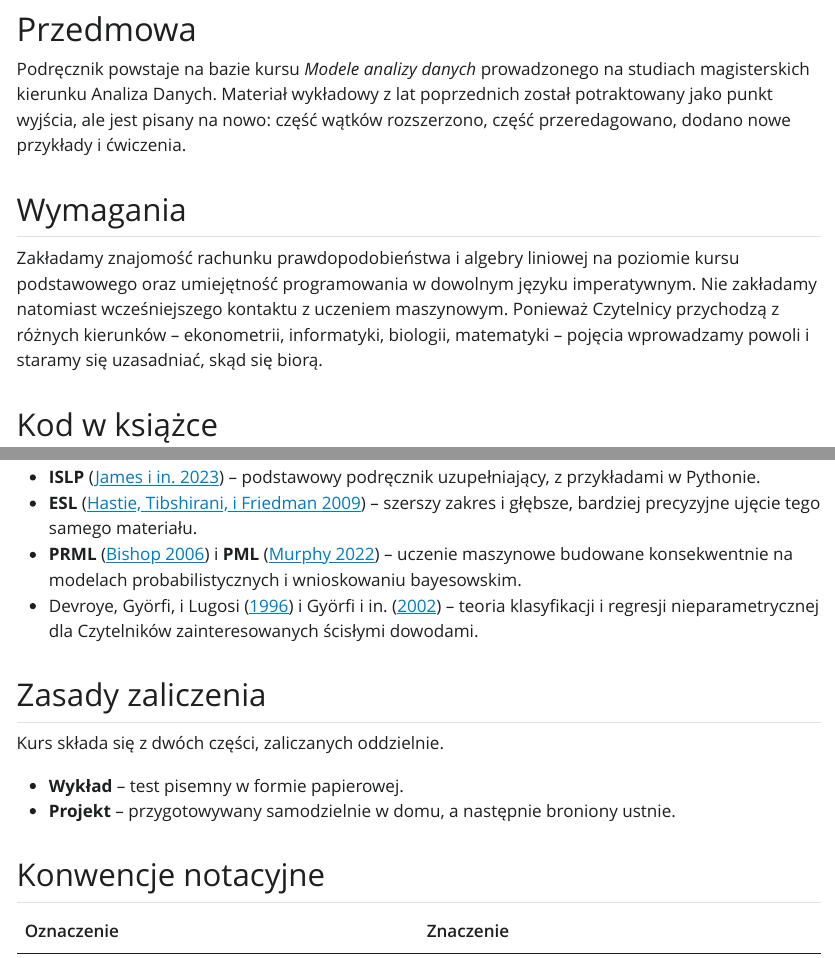
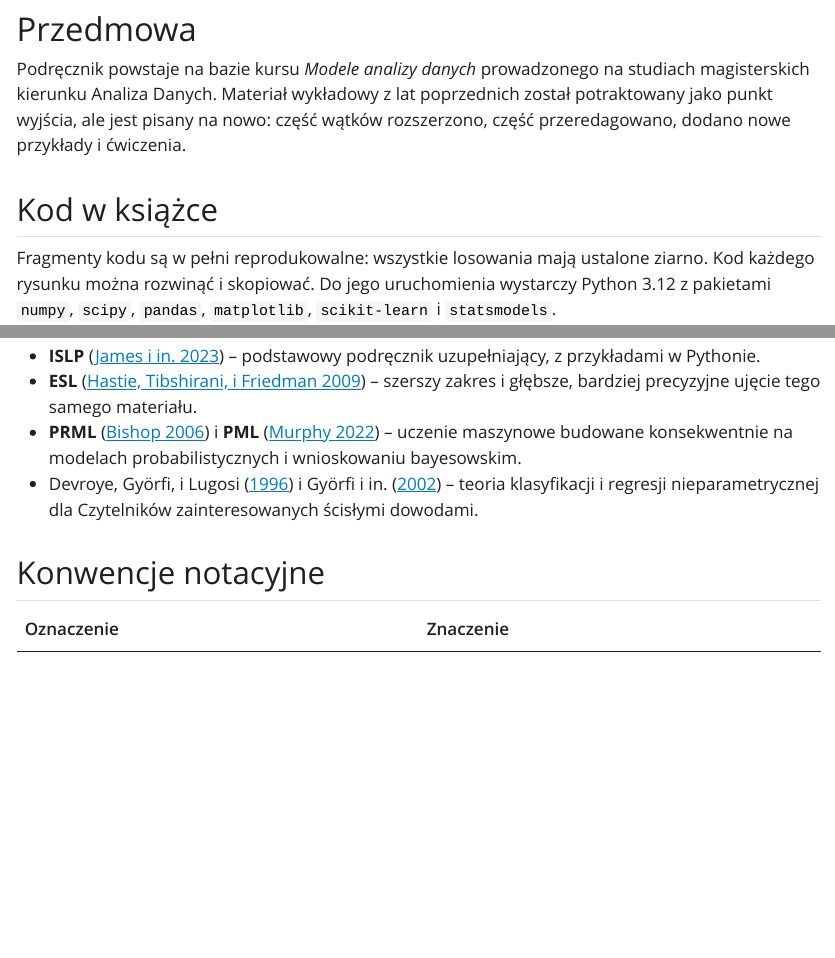
Before and after one commit to rodakt/MAD_book, a Quarto document (index.qmd): the page in a window 1100 px wide, from 200 px down, and a second part further down, joined at a grey line. The pictures show the output file index.html that the author committed with the source, opened offline; Quarto's library style sheets are replaced by a plain one without menus.

Commit message:
Publikacja książki (źródło: e27fc99)

```diff
--- a/index.qmd
+++ b/index.qmd
@@ -5,15 +5,6 @@
 poprzednich został potraktowany jako punkt wyjścia, ale jest pisany na nowo:
 część wątków rozszerzono, część przeredagowano, dodano nowe przykłady i
 ćwiczenia.
-
-## Wymagania {.unnumbered}
-
-Zakładamy znajomość rachunku prawdopodobieństwa i algebry liniowej na
-poziomie kursu podstawowego oraz umiejętność programowania w dowolnym
-języku imperatywnym. Nie zakładamy natomiast wcześniejszego kontaktu z uczeniem maszynowym.
-Ponieważ Czytelnicy przychodzą z różnych kierunków -- ekonometrii,
-informatyki, biologii, matematyki -- pojęcia wprowadzamy powoli i staramy się
-uzasadniać, skąd się biorą.
 
 ## Kod w książce {.unnumbered}
 
@@ -37,14 +28,6 @@
 - @devroye1996 i @gyorfi2002 -- teoria klasyfikacji i regresji
   nieparametrycznej dla Czytelników zainteresowanych ścisłymi dowodami.
 
-## Zasady zaliczenia {.unnumbered}
-
-Kurs składa się z dwóch części, zaliczanych oddzielnie.
-
-- **Wykład** -- test pisemny w formie papierowej.
-- **Projekt** -- przygotowywany samodzielnie w domu, a następnie broniony
-  ustnie.
-
 ## Konwencje notacyjne {.unnumbered}
 
 | Oznaczenie | Znaczenie |
```
Also changed, not shown: Modele-analizy-danych.pdf, index.html, search.json.
